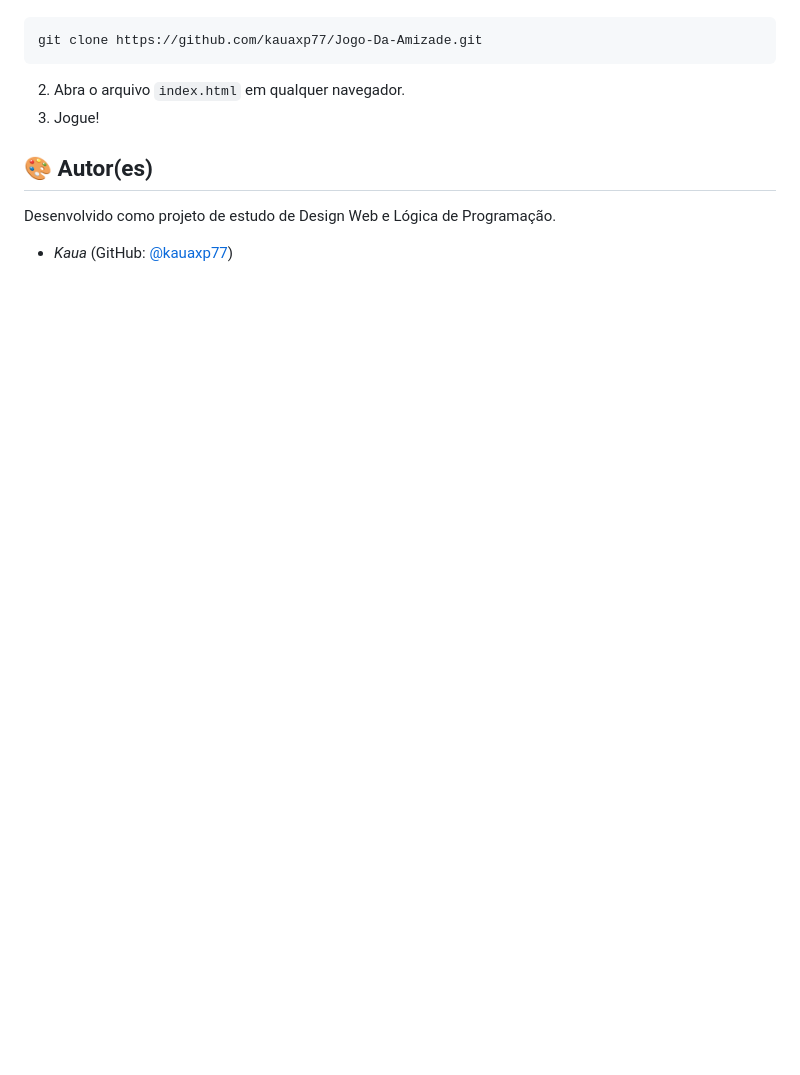
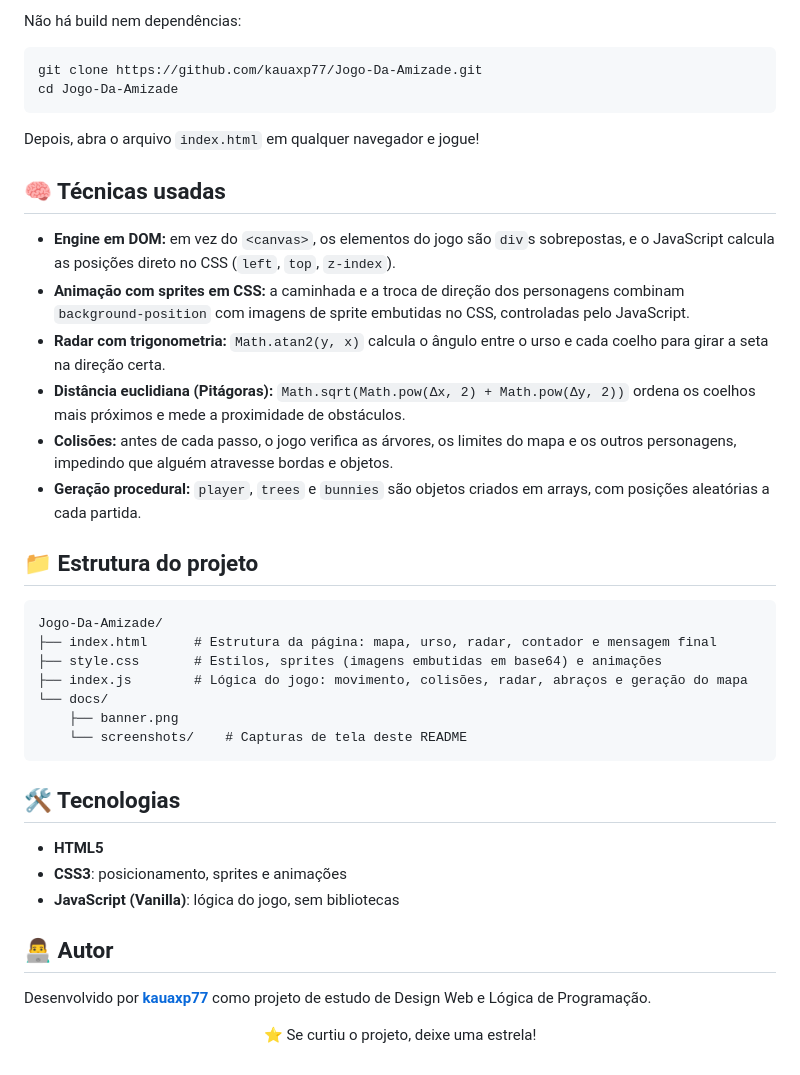
Before and after one commit to kauaxp77/Jogo-Da-Amizade, a Markdown page: README.md, the part around one of its changes. Drawn GitHub-style; blank space fills up the shorter version.

````diff
--- a/README.md
+++ b/README.md
@@ -28,9 +73,48 @@ Por usar Vanilla JS sem frameworks de build ou bundlers nativos:
+Não há build nem dependências:
+
 ```bash
 git clone https://github.com/kauaxp77/Jogo-Da-Amizade.git
+cd Jogo-Da-Amizade
 ```
-2. Abra o arquivo `index.html` em qualquer navegador.
-3. Jogue!
 
-## 🎨 Autor(es)
-Desenvolvido como projeto de estudo de Design Web e Lógica de Programação.
-* _Kaua_ (GitHub: [@kauaxp77](https://github.com/kauaxp77))
+Depois, abra o arquivo `index.html` em qualquer navegador e jogue!
+
+## 🧠 Técnicas usadas
+
+* **Engine em DOM:** em vez do `<canvas>`, os elementos do jogo são `div`s sobrepostas, e o JavaScript calcula as
+  posições direto no CSS (`left`, `top`, `z-index`).
+* **Animação com sprites em CSS:** a caminhada e a troca de direção dos personagens combinam `background-position`
+  com imagens de sprite embutidas no CSS, controladas pelo JavaScript.
+* **Radar com trigonometria:** `Math.atan2(y, x)` calcula o ângulo entre o urso e cada coelho para girar a seta na
+  direção certa.
+* **Distância euclidiana (Pitágoras):** `Math.sqrt(Math.pow(Δx, 2) + Math.pow(Δy, 2))` ordena os coelhos mais
+  próximos e mede a proximidade de obstáculos.
+* **Colisões:** antes de cada passo, o jogo verifica as árvores, os limites do mapa e os outros personagens,
+  impedindo que alguém atravesse bordas e objetos.
+* **Geração procedural:** `player`, `trees` e `bunnies` são objetos criados em arrays, com posições aleatórias a
+  cada partida.
+
+## 📁 Estrutura do projeto
+
+```
+Jogo-Da-Amizade/
+├── index.html      # Estrutura da página: mapa, urso, radar, contador e mensagem final
+├── style.css       # Estilos, sprites (imagens embutidas em base64) e animações
+├── index.js        # Lógica do jogo: movimento, colisões, radar, abraços e geração do mapa
+└── docs/
+    ├── banner.png
+    └── screenshots/    # Capturas de tela deste README
+```
+
+## 🛠️ Tecnologias
+
+- **HTML5**
+- **CSS3**: posicionamento, sprites e animações
+- **JavaScript (Vanilla)**: lógica do jogo, sem bibliotecas
+
+## 👨‍💻 Autor
+
+Desenvolvido por **[kauaxp77](https://github.com/kauaxp77)** como projeto de estudo de Design Web e Lógica de
+Programação.
+
+<p align="center">⭐ Se curtiu o projeto, deixe uma estrela!</p>
````
Also changed, not shown: other parts of README.md (+63 -18 lines), docs/banner.png (added), docs/screenshots/abraco.png (added), docs/screenshots/inicio.png (added), docs/screenshots/mobile.png (added), 2 other files.
